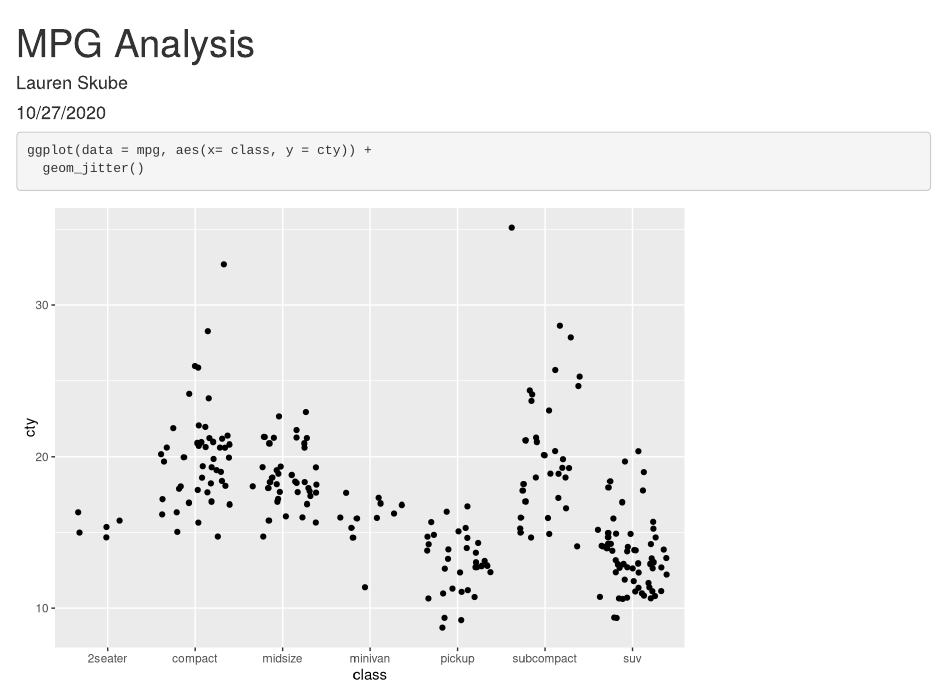
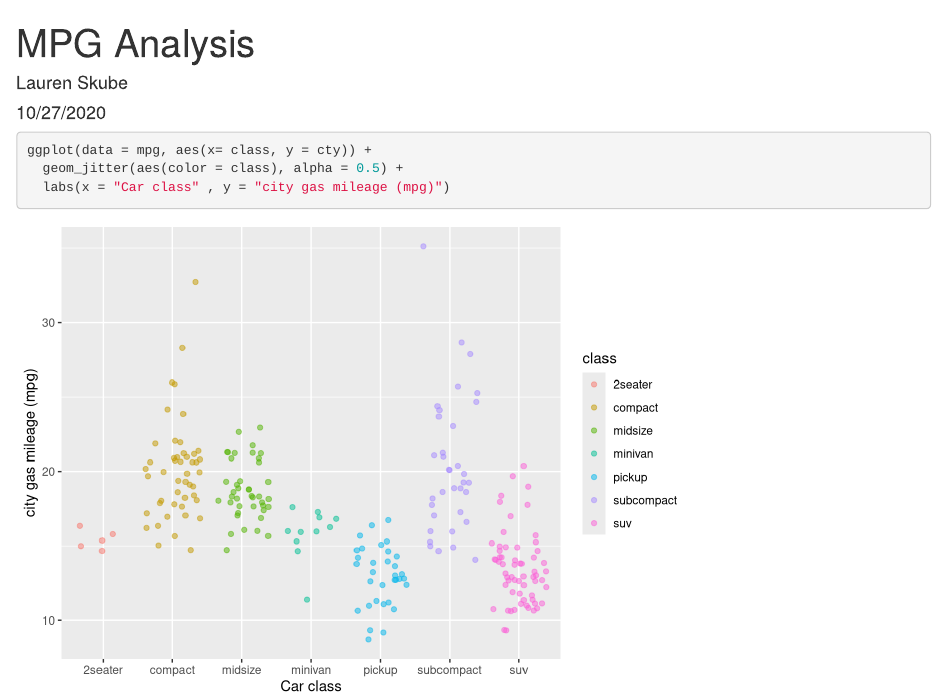
Before and after one commit to laurenskube/test-repo, an R Markdown document (mpg_analysis.Rmd): the page in a window 1100 px wide, from its top. Rendered offline with R 4.5, knitr and Pandoc, with nearby package versions; code that draws random numbers runs with fixed seeds of ours.

Commit message:
Made a better graph

````diff
--- a/mpg_analysis.Rmd
+++ b/mpg_analysis.Rmd
@@ -12,5 +12,6 @@ library(tidyverse)
 
 ```{r}
 ggplot(data = mpg, aes(x= class, y = cty)) +
-  geom_jitter()
+  geom_jitter(aes(color = class), alpha = 0.5) +
+  labs(x = "Car class" , y = "city gas mileage (mpg)")
 ```
````
Also changed, not shown: mpg_analysis.html.
